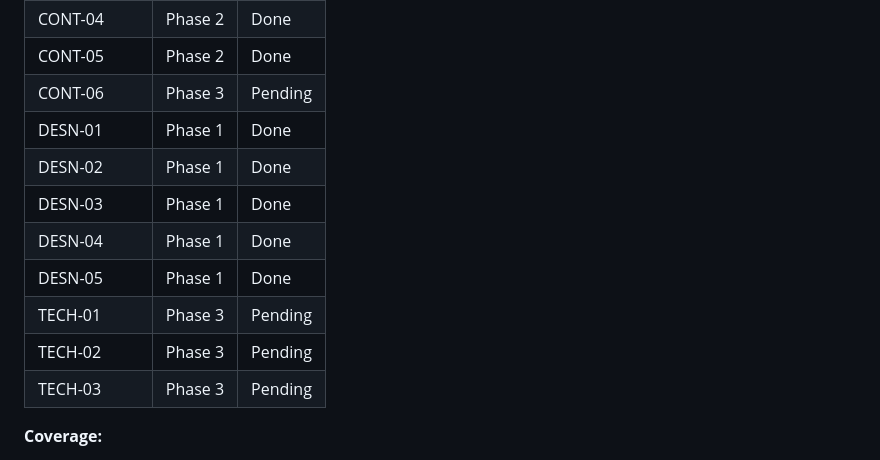
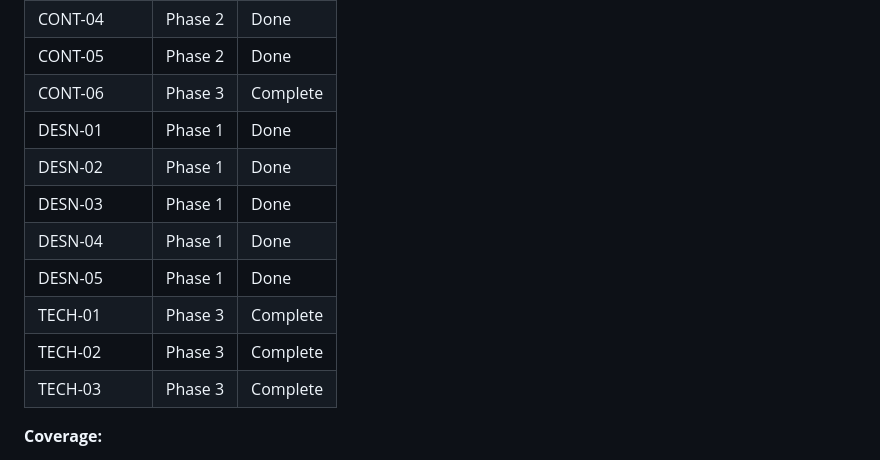
Before and after one commit to ajamj/ajamj.github.io, a Markdown page: .planning/REQUIREMENTS.md, the part around one of its changes. GitHub-like rendering.

```diff
--- a/.planning/REQUIREMENTS.md
+++ b/.planning/REQUIREMENTS.md
@@ -75,15 +75,15 @@ Which phases cover which requirements. Updated during roadmap creation.
 | CONT-03 | Phase 2 | Done |
 | CONT-04 | Phase 2 | Done |
 | CONT-05 | Phase 2 | Done |
-| CONT-06 | Phase 3 | Pending |
+| CONT-06 | Phase 3 | Complete |
 | DESN-01 | Phase 1 | Done |
 | DESN-02 | Phase 1 | Done |
 | DESN-03 | Phase 1 | Done |
 | DESN-04 | Phase 1 | Done |
 | DESN-05 | Phase 1 | Done |
-| TECH-01 | Phase 3 | Pending |
-| TECH-02 | Phase 3 | Pending |
-| TECH-03 | Phase 3 | Pending |
+| TECH-01 | Phase 3 | Complete |
+| TECH-02 | Phase 3 | Complete |
+| TECH-03 | Phase 3 | Complete |
 
 **Coverage:**
 - v1 requirements: 18 total
```
Also changed, not shown: other parts of .planning/REQUIREMENTS.md (+4 -4 lines), .planning/ROADMAP.md (+2 -2 lines), 1 other file.
